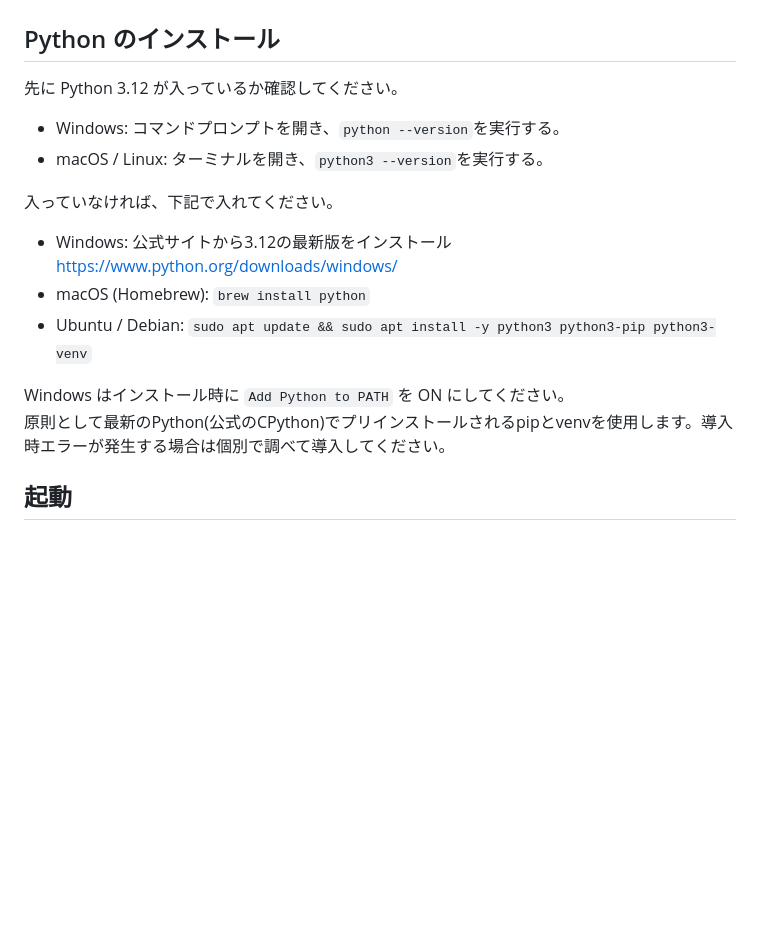
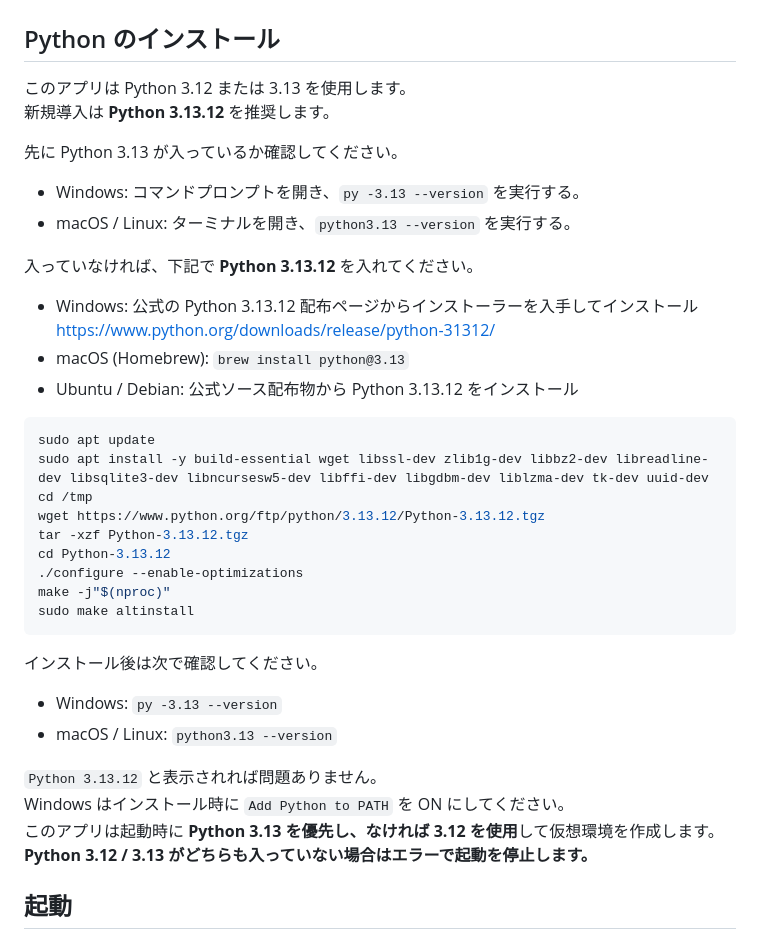
Before and after one commit to retroaegx/NImageManager, a Markdown page: README.md, the part around the change. Drawn GitHub-style; blank space fills up the shorter version.

Commit message:
インストール案内の修正

````diff
--- a/README.md
+++ b/README.md
@@ -2,20 +2,42 @@
 
 ## Python のインストール
 
-先に Python 3.12 が入っているか確認してください。
+このアプリは Python 3.12 または 3.13 を使用します。
+新規導入は **Python 3.13.12** を推奨します。
 
-- Windows: コマンドプロンプトを開き、`python --version`を実行する。
-- macOS / Linux: ターミナルを開き、`python3 --version`を実行する。
+先に Python 3.13 が入っているか確認してください。
 
-入っていなければ、下記で入れてください。
+- Windows: コマンドプロンプトを開き、`py -3.13 --version` を実行する。
+- macOS / Linux: ターミナルを開き、`python3.13 --version` を実行する。
 
-- Windows: 公式サイトから3.12の最新版をインストール
-  https://www.python.org/downloads/windows/
-- macOS (Homebrew): `brew install python`
-- Ubuntu / Debian: `sudo apt update && sudo apt install -y python3 python3-pip python3-venv`
+入っていなければ、下記で **Python 3.13.12** を入れてください。
 
+- Windows: 公式の Python 3.13.12 配布ページからインストーラーを入手してインストール
+  https://www.python.org/downloads/release/python-31312/
+- macOS (Homebrew): `brew install python@3.13`
+- Ubuntu / Debian: 公式ソース配布物から Python 3.13.12 をインストール
+
+```bash
+sudo apt update
+sudo apt install -y build-essential wget libssl-dev zlib1g-dev libbz2-dev libreadline-dev libsqlite3-dev libncursesw5-dev libffi-dev libgdbm-dev liblzma-dev tk-dev uuid-dev
+cd /tmp
+wget https://www.python.org/ftp/python/3.13.12/Python-3.13.12.tgz
+tar -xzf Python-3.13.12.tgz
+cd Python-3.13.12
+./configure --enable-optimizations
+make -j"$(nproc)"
+sudo make altinstall
+```
+
+インストール後は次で確認してください。
+
+- Windows: `py -3.13 --version`
+- macOS / Linux: `python3.13 --version`
+
+`Python 3.13.12` と表示されれば問題ありません。
 Windows はインストール時に `Add Python to PATH` を ON にしてください。
-原則として最新のPython(公式のCPython)でプリインストールされるpipとvenvを使用します。導入時エラーが発生する場合は個別で調べて導入してください。
+このアプリは起動時に **Python 3.13 を優先し、なければ 3.12 を使用**して仮想環境を作成します。
+**Python 3.12 / 3.13 がどちらも入っていない場合はエラーで起動を停止します。**
 
 
 ## 起動
````
